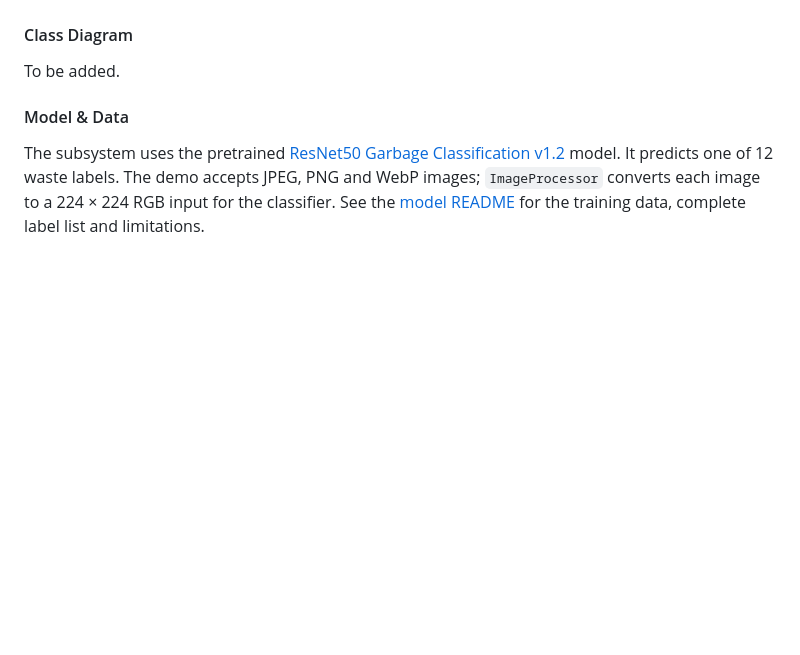
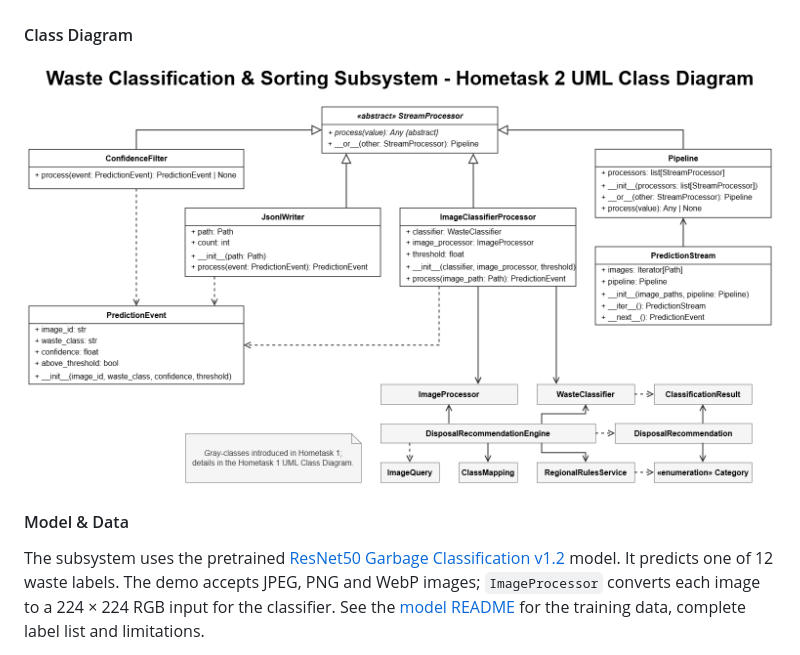
Before and after one commit to ekuryshev-dev/ai-waste-sorting-assistant, a Markdown page: README.md, the part around the change. Rendered like a GitHub page; pictures changed too: docs/classification_class_diagram_HW2.png (added); blank space fills up the shorter version.

Commit message:
Add HW2 classification class diagram to README

```diff
--- a/README.md
+++ b/README.md
@@ -52,7 +52,7 @@ The Hometask 2 stream reuses `ImageProcessor`, `WasteClassifier` and the `Classi
 
 #### Class Diagram
 
-To be added.
+![Waste Classification & Sorting Subsystem — Hometask 2 UML Class Diagram](docs/classification_class_diagram_HW2.png)
 
 #### Model & Data
 
```
